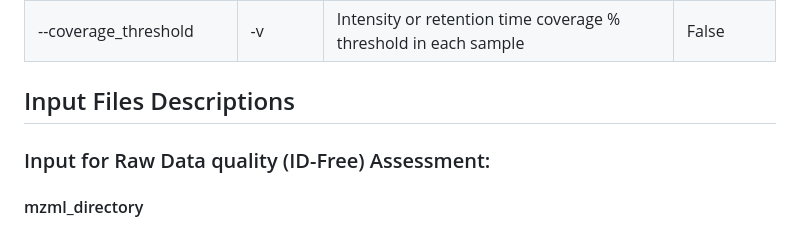
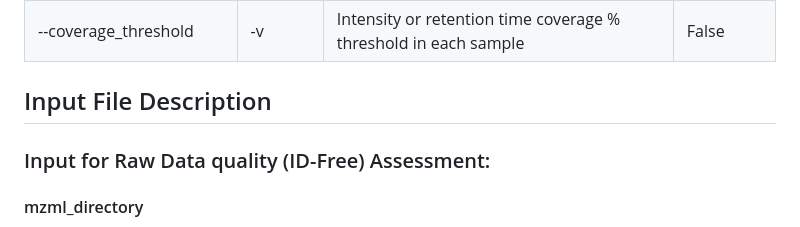
Before and after one commit to csmc-vaneykjlab/QCeltis, a Markdown page: README.md, the part around one of its changes. Drawn GitHub-style.

```diff
--- a/README.md
+++ b/README.md
@@ -138,7 +138,7 @@ qceltis [-h] --outdirectory OUTDIRECTORY --reportname REPORTNAME [--mzml_directo
 | --irtlabel               | -irt       | Label for iRT peptides present in your peptide intensity file | None          |
 | --coverage_threshold     | -v         | Intensity or retention time coverage % threshold in each sample | False         |
 
-## Input Files Descriptions
+## Input File Description
 
 ### Input for Raw Data quality (ID-Free) Assessment:
 
```
Also changed, not shown: other parts of README.md (+1 -1 lines).
